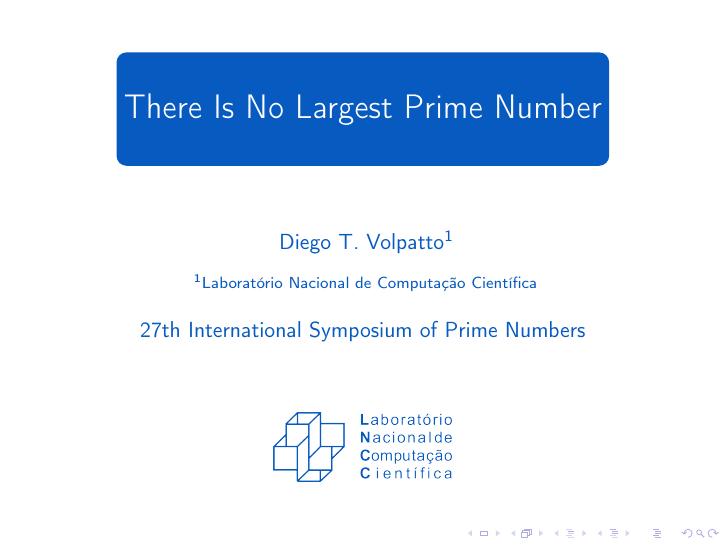
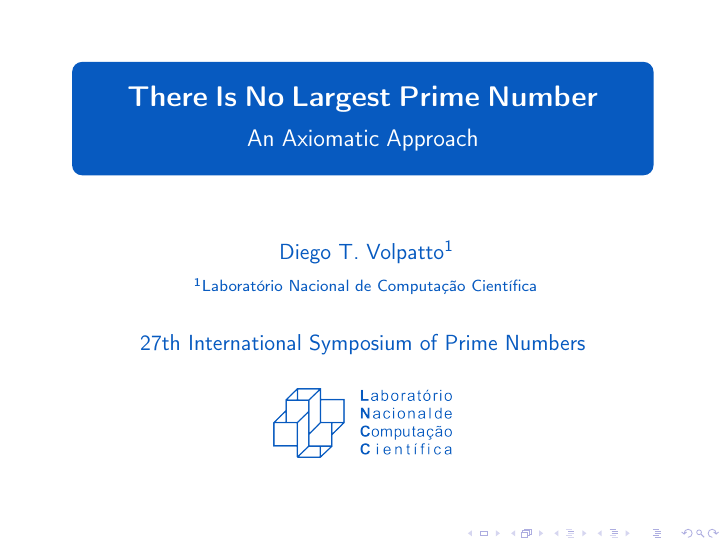
Before and after one commit to volpatto/beamer-lncc, LaTeX slides (presentation.tex, which reads beamerinnerthemelncc.sty): page 1 of 9. Compiled offline with pdfLaTeX.

Commit message:
Adiciona subtitle e reconfigura espacamentos no slide inicial

```diff
--- a/beamerinnerthemelncc.sty
+++ b/beamerinnerthemelncc.sty
@@ -6,16 +6,18 @@
  	\vskip0.5cm
  	\centering
  	\begin{tikzpicture}
-    \node [fill=lncc-color, opacity=1.0,rounded corners=5pt,minimum size=2cm, text=white]
-    {\centering\LARGE\inserttitle\par};
+    \node [fill=lncc-color, opacity=1.0,rounded corners=5pt,
+    		minimum size=2cm,
+    		text=white, text width=10cm, align=center]
+    {\Large\textbf{\inserttitle} \\[0.5em] {\large\insertsubtitle}};
 	\end{tikzpicture}
     \vskip1.0cm%
       {\usebeamerfont{author}\textcolor{lncc-color}{\insertauthor}}%
-     \vskip0.2cm%
+     \vskip0.1cm%
       {\usebeamerfont{institute}\textcolor{lncc-color}{\insertinstitute}}%
-      \vskip0.4cm%
+      \vfill
       {\usebeamerfont{date}\textcolor{lncc-color}{\insertdate}}%
-      \vskip1.2cm
+	  \vfill
       \includegraphics[scale=0.25]{./logos/lncc.png}
   \vfill
 }
--- a/presentation.tex
+++ b/presentation.tex
@@ -3,6 +3,7 @@
 \usepackage[utf8]{inputenc}
 \usepackage[T1]{fontenc}
 \title{There Is No Largest Prime Number}
+\subtitle{An Axiomatic Approach}
 \date[ISPN ’80]{27th International Symposium of Prime Numbers}
 \author[Diego T. Volpatto]{
 				Diego T. Volpatto\inst{1}
```
Also changed, not shown: presentation.pdf.
